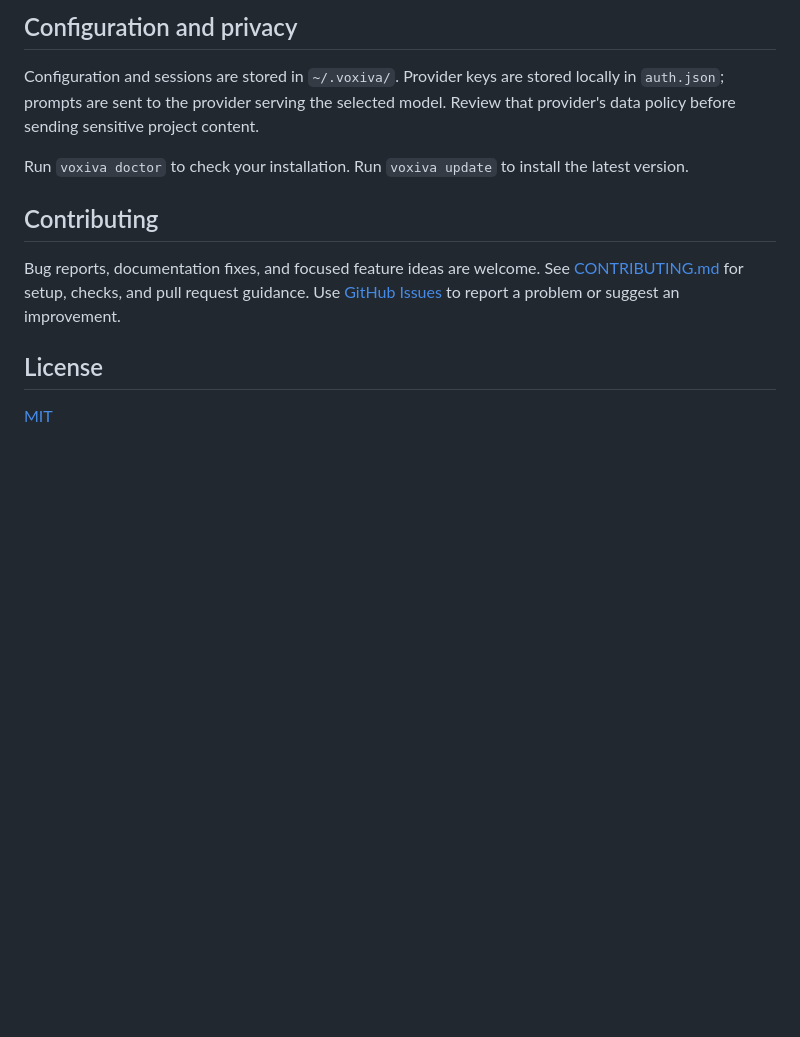
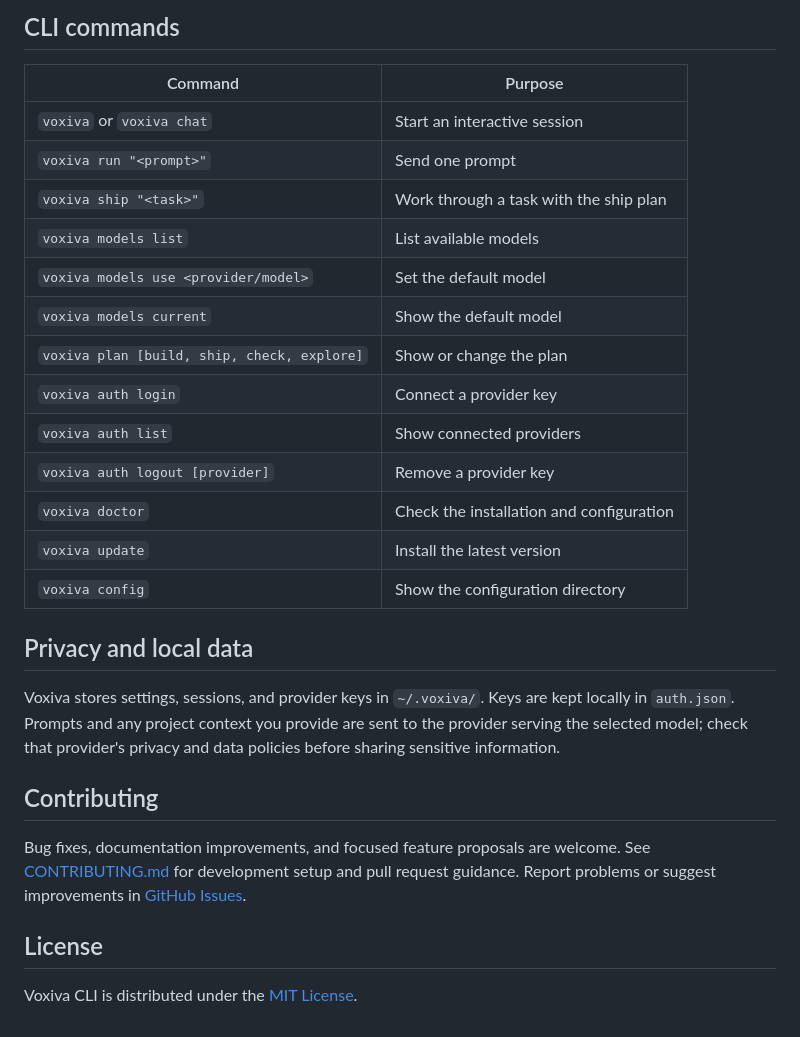
Before and after one commit to voxiva-ai/cli, a Markdown page: README.md, the part around one of its changes. Drawn GitHub-style; blank space fills up the shorter version.

```diff
--- a/README.md
+++ b/README.md
@@ -80,14 +68,30 @@ Use `!command` to run a shell command from chat, for example `!git status`. Voxi
 
-## Configuration and privacy
+## CLI commands
 
-Configuration and sessions are stored in `~/.voxiva/`. Provider keys are stored locally in `auth.json`; prompts are sent to the provider serving the selected model. Review that provider's data policy before sending sensitive project content.
+| Command | Purpose |
+| --- | --- |
+| `voxiva` or `voxiva chat` | Start an interactive session |
+| `voxiva run "<prompt>"` | Send one prompt |
+| `voxiva ship "<task>"` | Work through a task with the ship plan |
+| `voxiva models list` | List available models |
+| `voxiva models use <provider/model>` | Set the default model |
+| `voxiva models current` | Show the default model |
+| `voxiva plan [build, ship, check, explore]` | Show or change the plan |
+| `voxiva auth login` | Connect a provider key |
+| `voxiva auth list` | Show connected providers |
+| `voxiva auth logout [provider]` | Remove a provider key |
+| `voxiva doctor` | Check the installation and configuration |
+| `voxiva update` | Install the latest version |
+| `voxiva config` | Show the configuration directory |
 
-Run `voxiva doctor` to check your installation. Run `voxiva update` to install the latest version.
+## Privacy and local data
+
+Voxiva stores settings, sessions, and provider keys in `~/.voxiva/`. Keys are kept locally in `auth.json`. Prompts and any project context you provide are sent to the provider serving the selected model; check that provider's privacy and data policies before sharing sensitive information.
 
 ## Contributing
 
-Bug reports, documentation fixes, and focused feature ideas are welcome. See [CONTRIBUTING.md](CONTRIBUTING.md) for setup, checks, and pull request guidance. Use [GitHub Issues](https://github.com/voxiva-ai/cli/issues) to report a problem or suggest an improvement.
+Bug fixes, documentation improvements, and focused feature proposals are welcome. See [CONTRIBUTING.md](CONTRIBUTING.md) for development setup and pull request guidance. Report problems or suggest improvements in [GitHub Issues](https://github.com/voxiva-ai/cli/issues).
 
 ## License
 
-[MIT](LICENSE)
+Voxiva CLI is distributed under the [MIT License](LICENSE).
```
Also changed, not shown: other parts of README.md (+30 -42 lines), README.ru.md (+0 -4 lines).
